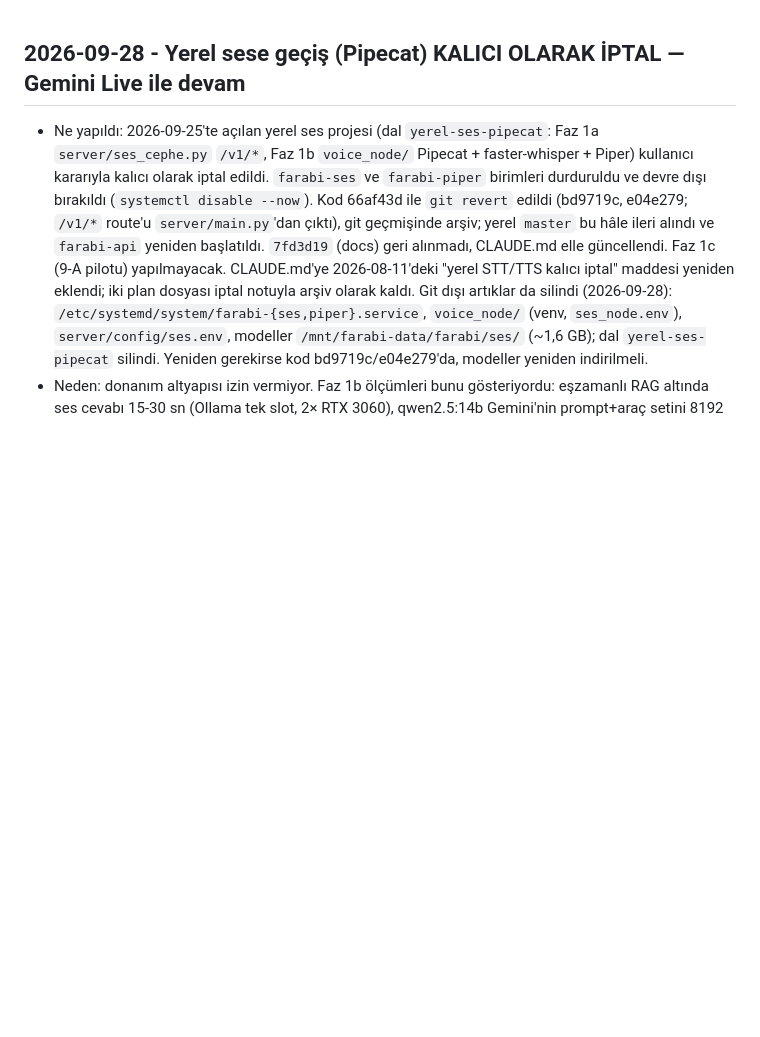
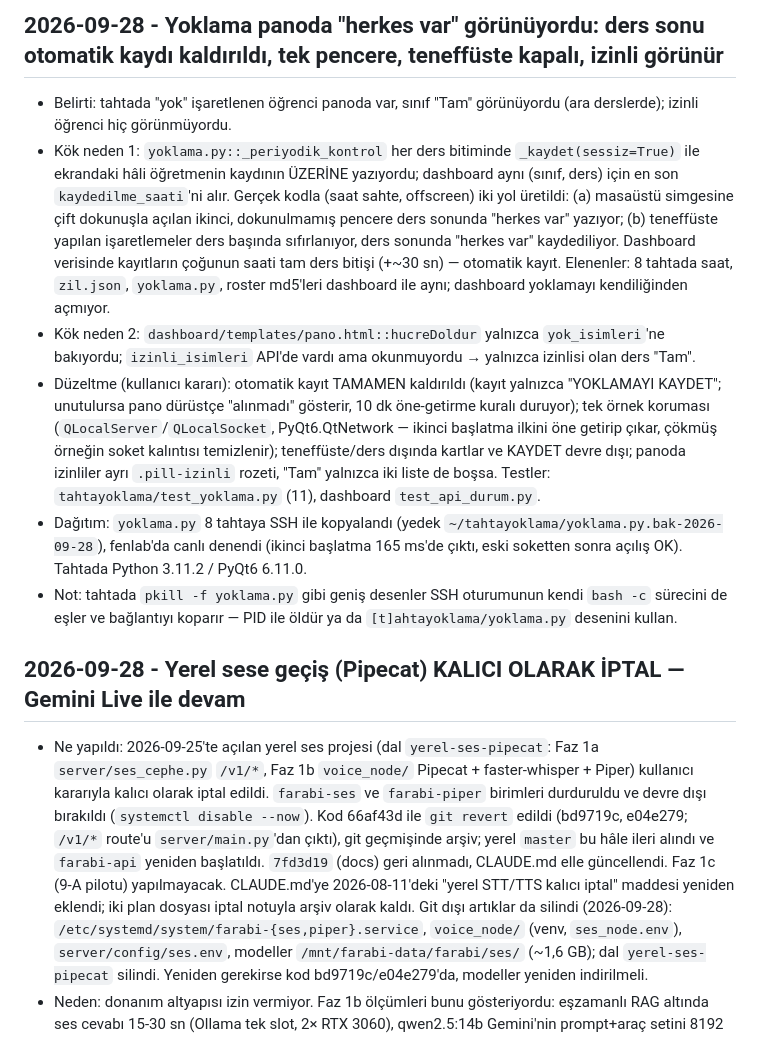
Before and after one commit to atakanunver/yenifarabi, a Markdown page: DECISIONS.md, the part around the change. Rendered like a GitHub page; blank space fills up the shorter version.

Commit message:
docs: DECISIONS - yoklama panoda herkes var sorunu kok neden ve duzeltme
Co-Authored-By: Claude Opus 5.5 <noreply@anthropic.com>

```diff
--- a/DECISIONS.md
+++ b/DECISIONS.md
@@ -1,3 +1,11 @@
+## 2026-09-28 - Yoklama panoda "herkes var" görünüyordu: ders sonu otomatik kaydı kaldırıldı, tek pencere, teneffüste kapalı, izinli görünür
+- Belirti: tahtada "yok" işaretlenen öğrenci panoda var, sınıf "Tam" görünüyordu (ara derslerde); izinli öğrenci hiç görünmüyordu.
+- Kök neden 1: `yoklama.py::_periyodik_kontrol` her ders bitiminde `_kaydet(sessiz=True)` ile ekrandaki hâli öğretmenin kaydının ÜZERİNE yazıyordu; dashboard aynı (sınıf, ders) için en son `kaydedilme_saati`'ni alır. Gerçek kodla (saat sahte, offscreen) iki yol üretildi: (a) masaüstü simgesine çift dokunuşla açılan ikinci, dokunulmamış pencere ders sonunda "herkes var" yazıyor; (b) teneffüste yapılan işaretlemeler ders başında sıfırlanıyor, ders sonunda "herkes var" kaydediliyor. Dashboard verisinde kayıtların çoğunun saati tam ders bitişi (+~30 sn) — otomatik kayıt. Elenenler: 8 tahtada saat, `zil.json`, `yoklama.py`, roster md5'leri dashboard ile aynı; dashboard yoklamayı kendiliğinden açmıyor.
+- Kök neden 2: `dashboard/templates/pano.html::hucreDoldur` yalnızca `yok_isimleri`'ne bakıyordu; `izinli_isimleri` API'de vardı ama okunmuyordu → yalnızca izinlisi olan ders "Tam".
+- Düzeltme (kullanıcı kararı): otomatik kayıt TAMAMEN kaldırıldı (kayıt yalnızca "YOKLAMAYI KAYDET"; unutulursa pano dürüstçe "alınmadı" gösterir, 10 dk öne-getirme kuralı duruyor); tek örnek koruması (`QLocalServer`/`QLocalSocket`, PyQt6.QtNetwork — ikinci başlatma ilkini öne getirip çıkar, çökmüş örneğin soket kalıntısı temizlenir); teneffüste/ders dışında kartlar ve KAYDET devre dışı; panoda izinliler ayrı `.pill-izinli` rozeti, "Tam" yalnızca iki liste de boşsa. Testler: `tahtayoklama/test_yoklama.py` (11), dashboard `test_api_durum.py`.
+- Dağıtım: `yoklama.py` 8 tahtaya SSH ile kopyalandı (yedek `~/tahtayoklama/yoklama.py.bak-2026-09-28`), fenlab'da canlı denendi (ikinci başlatma 165 ms'de çıktı, eski soketten sonra açılış OK). Tahtada Python 3.11.2 / PyQt6 6.11.0.
+- Not: tahtada `pkill -f yoklama.py` gibi geniş desenler SSH oturumunun kendi `bash -c` sürecini de eşler ve bağlantıyı koparır — PID ile öldür ya da `[t]ahtayoklama/yoklama.py` desenini kullan.
+
 ## 2026-09-28 - Yerel sese geçiş (Pipecat) KALICI OLARAK İPTAL — Gemini Live ile devam
 - Ne yapıldı: 2026-09-25'te açılan yerel ses projesi (dal `yerel-ses-pipecat`: Faz 1a `server/ses_cephe.py` `/v1/*`, Faz 1b `voice_node/` Pipecat + faster-whisper + Piper) kullanıcı kararıyla kalıcı olarak iptal edildi. `farabi-ses` ve `farabi-piper` birimleri durduruldu ve devre dışı bırakıldı (`systemctl disable --now`). Kod 66af43d ile `git revert` edildi (bd9719c, e04e279; `/v1/*` route'u `server/main.py`'dan çıktı), git geçmişinde arşiv; yerel `master` bu hâle ileri alındı ve `farabi-api` yeniden başlatıldı. `7fd3d19` (docs) geri alınmadı, CLAUDE.md elle güncellendi. Faz 1c (9-A pilotu) yapılmayacak. CLAUDE.md'ye 2026-08-11'deki "yerel STT/TTS kalıcı iptal" maddesi yeniden eklendi; iki plan dosyası iptal notuyla arşiv olarak kaldı. Git dışı artıklar da silindi (2026-09-28): `/etc/systemd/system/farabi-{ses,piper}.service`, `voice_node/` (venv, `ses_node.env`), `server/config/ses.env`, modeller `/mnt/farabi-data/farabi/ses/` (~1,6 GB); dal `yerel-ses-pipecat` silindi. Yeniden gerekirse kod bd9719c/e04e279'da, modeller yeniden indirilmeli.
 - Neden: donanım altyapısı izin vermiyor. Faz 1b ölçümleri bunu gösteriyordu: eşzamanlı RAG altında ses cevabı 15-30 sn (Ollama tek slot, 2× RTX 3060), qwen2.5:14b Gemini'nin prompt+araç setini 8192 bağlamda taşıyamıyor; tahta mikrofonları da büyük ölçüde bozuk. Gemini faturalandırma engeli 2026-09-25'te yeni anahtarla çözüldüğü için projenin asıl tetikleyicisi de ortadan kalktı. Ses Gemini Live'da (client'ta) kalır.
```
